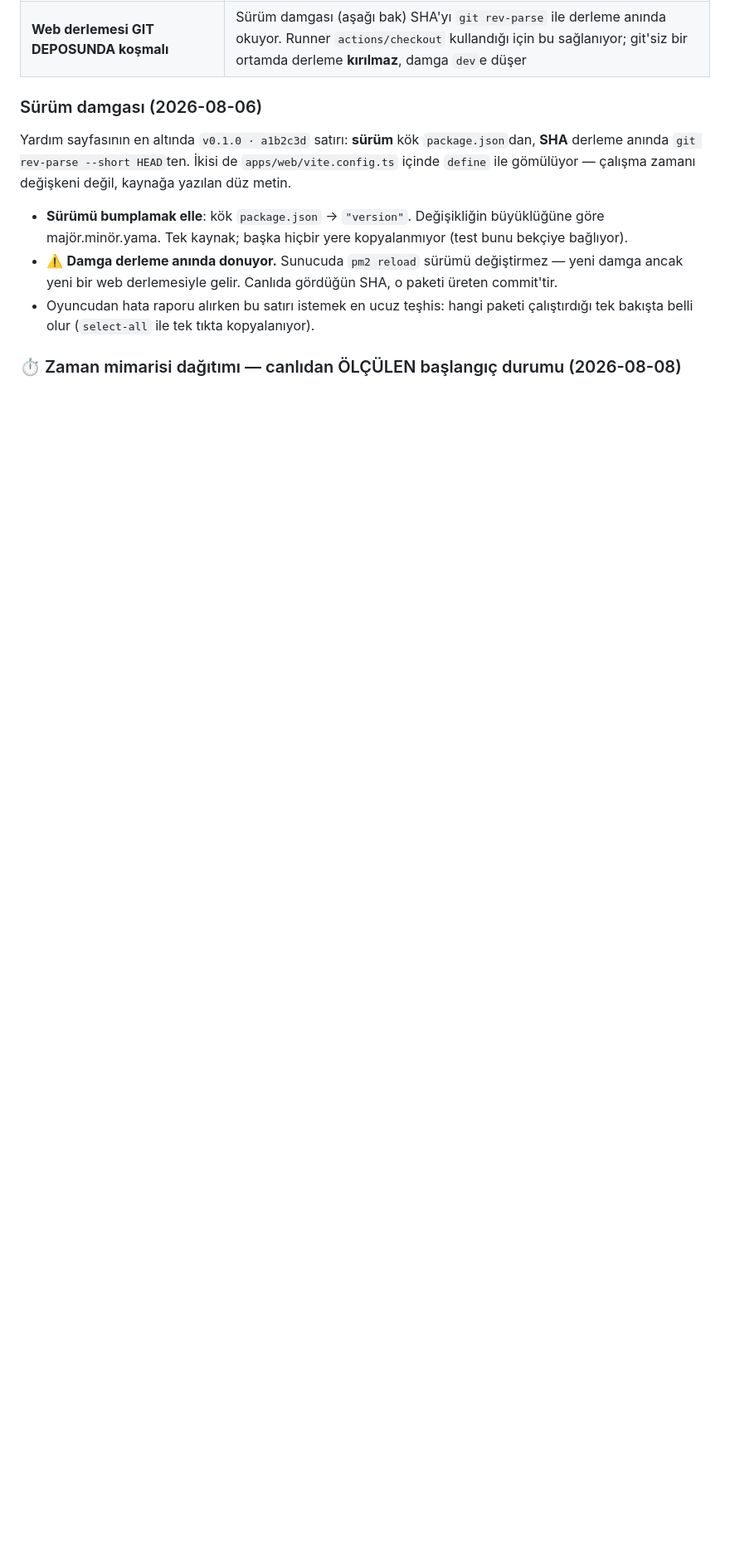
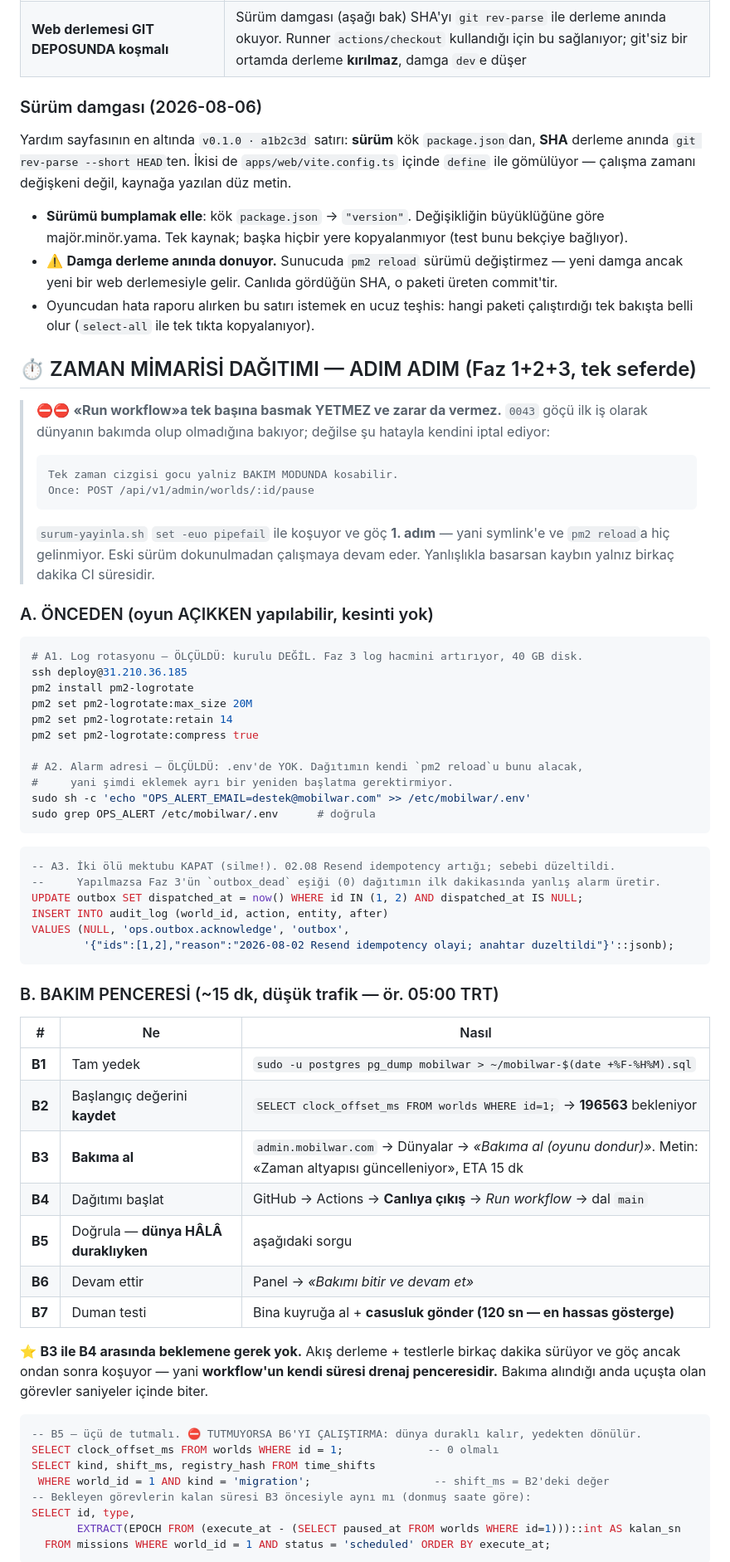
Before and after one commit to pikachutr01/mw, a Markdown page: docs/YAYINA_ALMA.md, the part around one of its changes. Shown at 83% size. GitHub-like rendering; blank space fills up the shorter version.

Commit message:
Dagitim runbook'u: adim adim, olculmus degerlerle
Kullanicinin sorusu: "Run workflow'a tiklarsam her sey duzelir mi?"
Cevap HAYIR ve sebebi belgeye yazildi.

- ⛔ Tek basina tiklamak yetmez: 0043 goc ilk is olarak dunyanin bakimda olup
  olmadigina bakiyor, degilse RAISE EXCEPTION ile kendini iptal ediyor.
  `surum-yayinla.sh` `set -euo pipefail` + goc 1. adim → symlink'e ve pm2
  reload'a hic gelinmiyor. ZARAR YOK, eski surum dokunulmadan calisir.
- Sunucuda olculdu: `pm2-logrotate` KURULU DEGIL, `.env`'de OPS_ALERT_EMAIL YOK,
  `admin.mobilwar.com` nginx'te ETKIN (panelden bakima alinabilir),
  canlidaki surum 7072221 (11 commit geride).
- ⭐ B3-B4 arasi bekleme GEREKMIYOR: workflow'un derleme+test suresi (birkac
  dakika) drenaj penceresinin kendisi. Goc ancak ondan sonra kosuyor.
- ⭐ Geri donus tablosu: goc kostuktan sonra bile eski koda donmek GUVENLI.
  Goc `V' = V + K` yapip `K = 0`ladi; eski kod `gameNow = now() - 0` ile kalan
  sureyi `V + K - now()` hesaplar — goc oncesi `V - (now() - K)` ile cebirsel
  olarak AYNI. Oyuncu farki gormez. ⚠️ Ama o halde bir daha bakim yapilmamali.
  Geri donusun bittigi tek nokta B6 (kaydirma uygulandi).
- 24 saatlik izleme sorgulari + ⭐ Faz 2'nin tek satirlik kaniti: bugun canlida
  her bitmis gorevde gorunen `finished_at - execute_at ≈ 197 sn` GECIKME DEGIL,
  iki ayri saatin cikarilmasi. Goc sonrasi gercek islem suresine inecek.
- Siralama yuvalari icin uyari: 21:00/05:00/13:00 UTC DOGRUDUR (= 00/08/16 TRT).

Co-Authored-By: Claude Opus 5 <noreply@anthropic.com>

````diff
--- a/docs/YAYINA_ALMA.md
+++ b/docs/YAYINA_ALMA.md
@@ -219,4 +219,69 @@ içinde `define` ile gömülüyor — çalışma zamanı değişkeni değil, kay
 - Oyuncudan hata raporu alırken bu satırı istemek en ucuz teşhis: hangi paketi çalıştırdığı
   tek bakışta belli olur (`select-all` ile tek tıkta kopyalanıyor).
 
-### ⏱️ Zaman mimarisi dağıtımı — canlıdan ÖLÇÜLEN başlangıç durumu (2026-08-08)
+## ⏱️ ZAMAN MİMARİSİ DAĞITIMI — ADIM ADIM (Faz 1+2+3, tek seferde)
+
+> ⛔⛔ **«Run workflow»a tek başına basmak YETMEZ ve zarar da vermez.** `0043` göçü ilk iş olarak
+> dünyanın bakımda olup olmadığına bakıyor; değilse şu hatayla kendini iptal ediyor:
+>
+> ```
+> Tek zaman cizgisi gocu yalniz BAKIM MODUNDA kosabilir.
+> Once: POST /api/v1/admin/worlds/:id/pause
+> ```
+>
+> `surum-yayinla.sh` `set -euo pipefail` ile koşuyor ve göç **1. adım** — yani symlink'e ve
+> `pm2 reload`a hiç gelinmiyor. Eski sürüm dokunulmadan çalışmaya devam eder. Yanlışlıkla
+> basarsan kaybın yalnız birkaç dakika CI süresidir.
+
+### A. ÖNCEDEN (oyun AÇIKKEN yapılabilir, kesinti yok)
+
+```bash
+# A1. Log rotasyonu — ÖLÇÜLDÜ: kurulu DEĞİL. Faz 3 log hacmini artırıyor, 40 GB disk.
+ssh deploy@31.210.36.185
+pm2 install pm2-logrotate
+pm2 set pm2-logrotate:max_size 20M
+pm2 set pm2-logrotate:retain 14
+pm2 set pm2-logrotate:compress true
+
+# A2. Alarm adresi — ÖLÇÜLDÜ: .env'de YOK. Dağıtımın kendi `pm2 reload`u bunu alacak,
+#     yani şimdi eklemek ayrı bir yeniden başlatma gerektirmiyor.
+sudo sh -c 'echo "OPS_ALERT_EMAIL=destek@mobilwar.com" >> /etc/mobilwar/.env'
+sudo grep OPS_ALERT /etc/mobilwar/.env      # doğrula
+```
+
+```sql
+-- A3. İki ölü mektubu KAPAT (silme!). 02.08 Resend idempotency artığı; sebebi düzeltildi.
+--     Yapılmazsa Faz 3'ün `outbox_dead` eşiği (0) dağıtımın ilk dakikasında yanlış alarm üretir.
+UPDATE outbox SET dispatched_at = now() WHERE id IN (1, 2) AND dispatched_at IS NULL;
+INSERT INTO audit_log (world_id, action, entity, after)
+VALUES (NULL, 'ops.outbox.acknowledge', 'outbox',
+        '{"ids":[1,2],"reason":"2026-08-02 Resend idempotency olayi; anahtar duzeltildi"}'::jsonb);
+```
+
+### B. BAKIM PENCERESİ (~15 dk, düşük trafik — ör. 05:00 TRT)
+
+| # | Ne | Nasıl |
+|---|---|---|
+| **B1** | Tam yedek | `sudo -u postgres pg_dump mobilwar > ~/mobilwar-$(date +%F-%H%M).sql` |
+| **B2** | Başlangıç değerini **kaydet** | `SELECT clock_offset_ms FROM worlds WHERE id=1;` → **196563** bekleniyor |
+| **B3** | **Bakıma al** | `admin.mobilwar.com` → Dünyalar → *«Bakıma al (oyunu dondur)»*. Metin: «Zaman altyapısı güncelleniyor», ETA 15 dk |
+| **B4** | Dağıtımı başlat | GitHub → Actions → **Canlıya çıkış** → *Run workflow* → dal `main` |
+| **B5** | Doğrula — **dünya HÂLÂ duraklıyken** | aşağıdaki sorgu |
+| **B6** | Devam ettir | Panel → *«Bakımı bitir ve devam et»* |
+| **B7** | Duman testi | Bina kuyruğa al + **casusluk gönder (120 sn — en hassas gösterge)** |
+
+⭐ **B3 ile B4 arasında beklemene gerek yok.** Akış derleme + testlerle birkaç dakika sürüyor ve
+göç ancak ondan sonra koşuyor — yani **workflow'un kendi süresi drenaj penceresidir.** Bakıma
+alındığı anda uçuşta olan görevler saniyeler içinde biter.
+
+```sql
+-- B5 — üçü de tutmalı. ⛔ TUTMUYORSA B6'YI ÇALIŞTIRMA: dünya duraklı kalır, yedekten dönülür.
+SELECT clock_offset_ms FROM worlds WHERE id = 1;             -- 0 olmalı
+SELECT kind, shift_ms, registry_hash FROM time_shifts
+ WHERE world_id = 1 AND kind = 'migration';                   -- shift_ms = B2'deki değer
+-- Bekleyen görevlerin kalan süresi B3 öncesiyle aynı mı (donmuş saate göre):
+SELECT id, type,
+       EXTRACT(EPOCH FROM (execute_at - (SELECT paused_at FROM worlds WHERE id=1)))::int AS kalan_sn
+  FROM missions WHERE world_id = 1 AND status = 'scheduled' ORDER BY execute_at;
+```
+
````
Also changed, not shown: other parts of docs/YAYINA_ALMA.md (+35 -1 lines).
